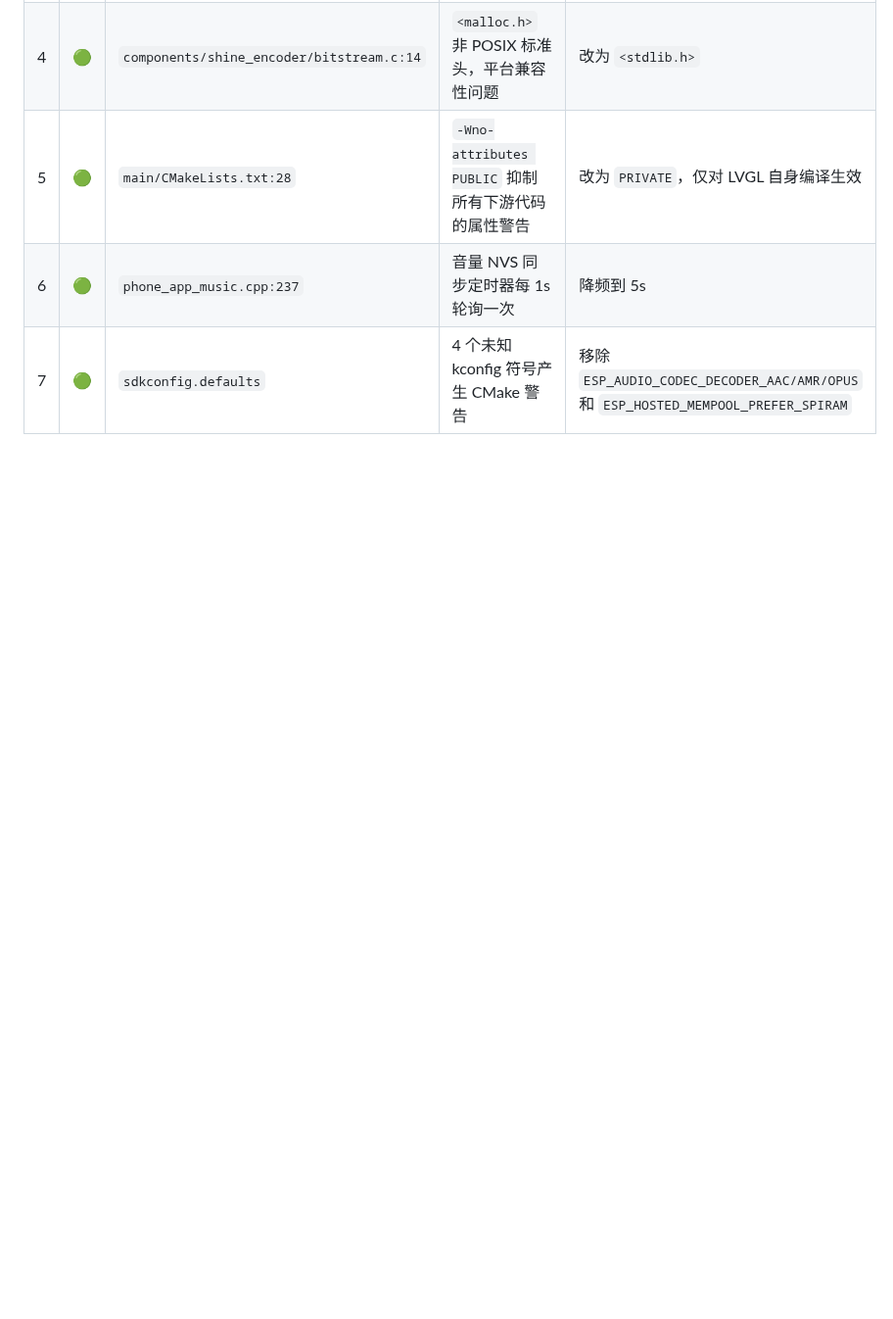
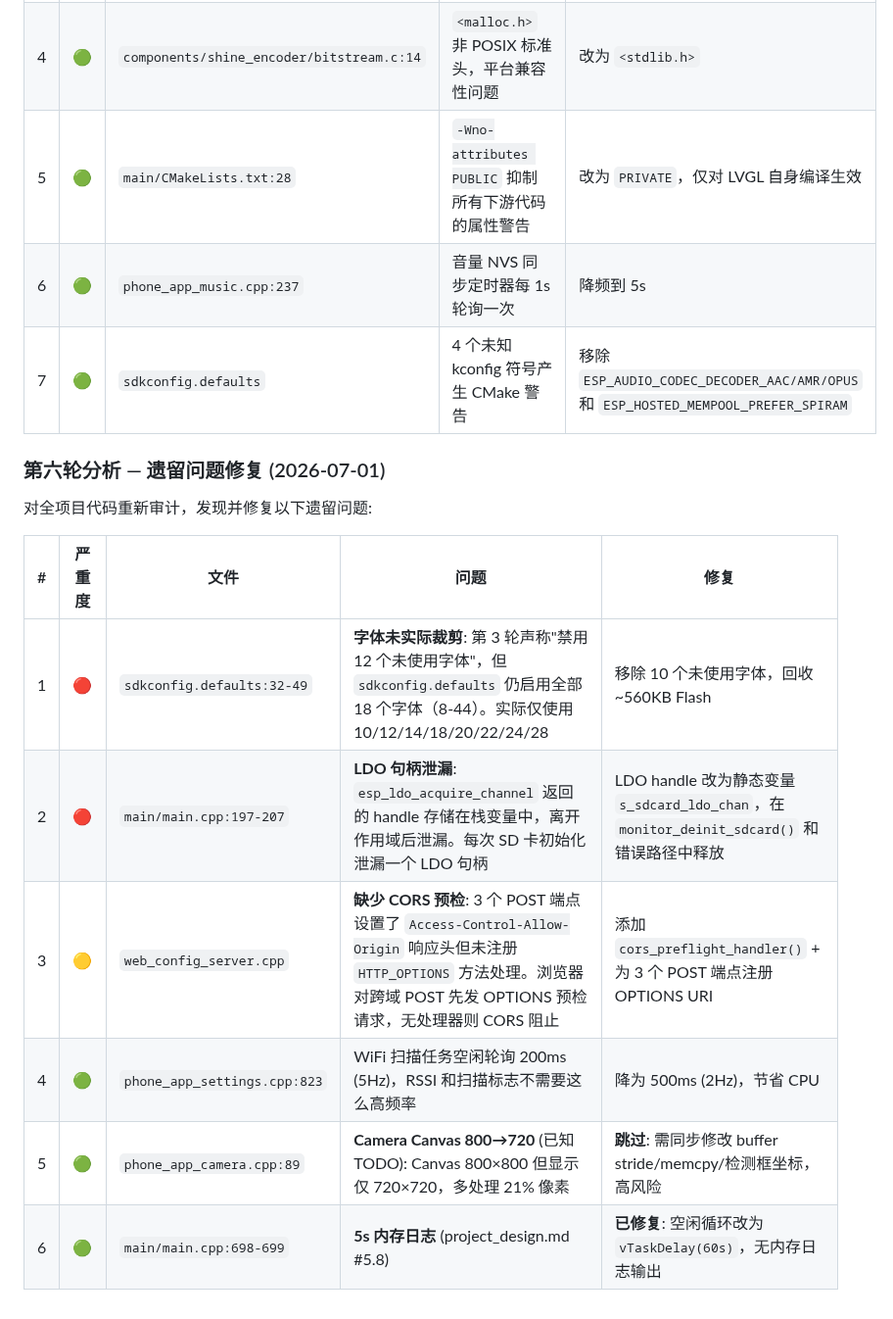
Before and after one commit to huanglilong/esp32p4_monitor, a Markdown page: project_design.md, the part around the change. Shown at 98% size. GitHub-like rendering; blank space fills up the shorter version.

Commit message:
docs: update PROJECT.md and project_design.md with Round 6 fixes
- Font trim (10 unused fonts removed, ~560KB Flash saved)
- LDO handle leak fix (static variable + proper deinit release)
- CORS preflight handlers for web config POST endpoints
- WiFi scan idle poll reduced 200ms → 500ms
- Camera canvas 800→720 skipped (high risk)
- Memory logging already fixed (60s idle loop)

Co-authored-by: Copilot <223556219+Copilot@users.noreply.github.com>

```diff
--- a/project_design.md
+++ b/project_design.md
@@ -800,3 +800,16 @@ esp_cache_msync(app->_cam_buffer, app->_cam_buf_size, ESP_CACHE_MSYNC_FLAG_DIR_C
 | 5 | 🟢 | `main/CMakeLists.txt:28` | `-Wno-attributes PUBLIC` 抑制所有下游代码的属性警告 | 改为 `PRIVATE`，仅对 LVGL 自身编译生效 |
 | 6 | 🟢 | `phone_app_music.cpp:237` | 音量 NVS 同步定时器每 1s 轮询一次 | 降频到 5s |
 | 7 | 🟢 | `sdkconfig.defaults` | 4 个未知 kconfig 符号产生 CMake 警告 | 移除 `ESP_AUDIO_CODEC_DECODER_AAC/AMR/OPUS` 和 `ESP_HOSTED_MEMPOOL_PREFER_SPIRAM` |
+
+### 第六轮分析 — 遗留问题修复 (2026-07-01)
+
+对全项目代码重新审计，发现并修复以下遗留问题:
+
+| # | 严重度 | 文件 | 问题 | 修复 |
+|---|--------|------|------|------|
+| 1 | 🔴 | `sdkconfig.defaults:32-49` | **字体未实际裁剪**: 第 3 轮声称"禁用 12 个未使用字体"，但 `sdkconfig.defaults` 仍启用全部 18 个字体（8-44）。实际仅使用 10/12/14/18/20/22/24/28 | 移除 10 个未使用字体，回收 ~560KB Flash |
+| 2 | 🔴 | `main/main.cpp:197-207` | **LDO 句柄泄漏**: `esp_ldo_acquire_channel` 返回的 handle 存储在栈变量中，离开作用域后泄漏。每次 SD 卡初始化泄漏一个 LDO 句柄 | LDO handle 改为静态变量 `s_sdcard_ldo_chan`，在 `monitor_deinit_sdcard()` 和错误路径中释放 |
+| 3 | 🟡 | `web_config_server.cpp` | **缺少 CORS 预检**: 3 个 POST 端点设置了 `Access-Control-Allow-Origin` 响应头但未注册 `HTTP_OPTIONS` 方法处理。浏览器对跨域 POST 先发 OPTIONS 预检请求，无处理器则 CORS 阻止 | 添加 `cors_preflight_handler()` + 为 3 个 POST 端点注册 OPTIONS URI |
+| 4 | 🟢 | `phone_app_settings.cpp:823` | WiFi 扫描任务空闲轮询 200ms (5Hz)，RSSI 和扫描标志不需要这么高频率 | 降为 500ms (2Hz)，节省 CPU |
+| 5 | 🟢 | `phone_app_camera.cpp:89` | **Camera Canvas 800→720** (已知 TODO): Canvas 800×800 但显示仅 720×720，多处理 21% 像素 | **跳过**: 需同步修改 buffer stride/memcpy/检测框坐标，高风险 |
+| 6 | 🟢 | `main/main.cpp:698-699` | **5s 内存日志** (project_design.md #5.8) | **已修复**: 空闲循环改为 `vTaskDelay(60s)`，无内存日志输出 |
```
Also changed, not shown: PROJECT.md (+4 -0 lines).
